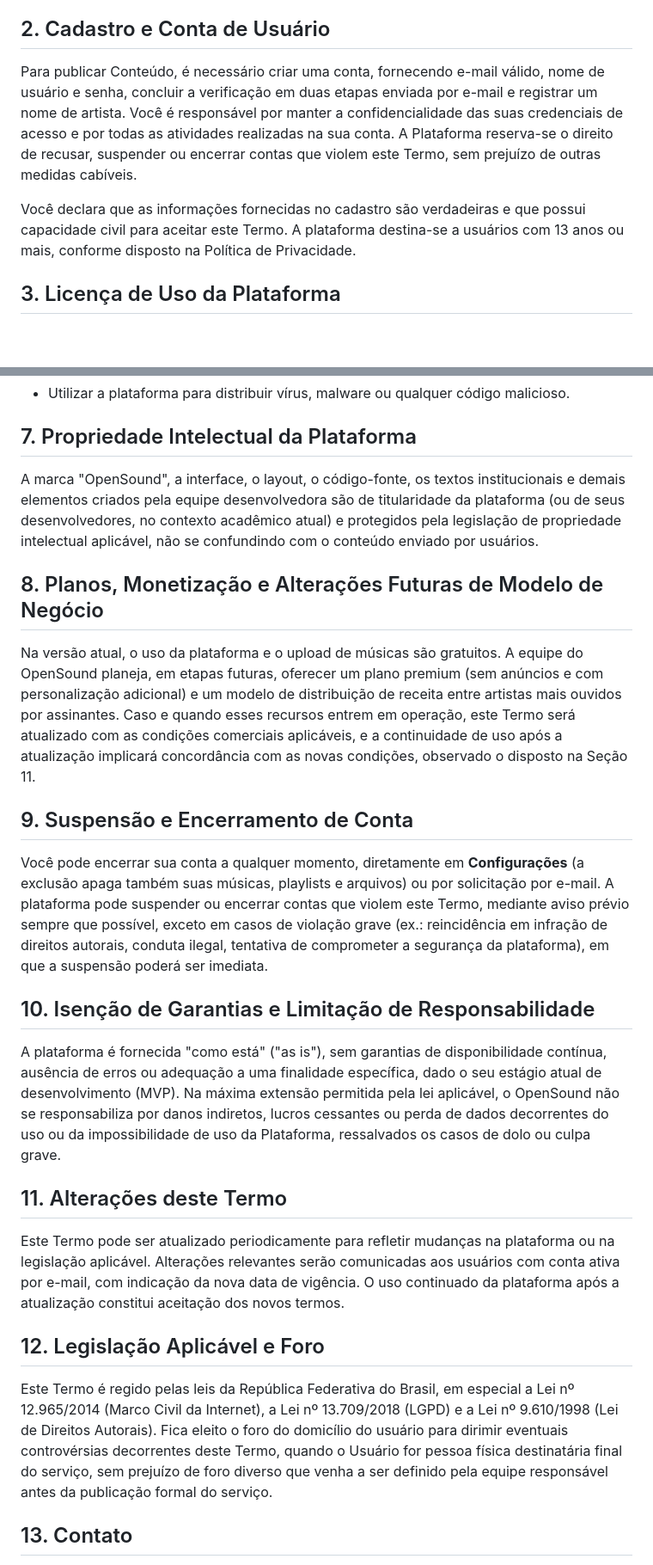
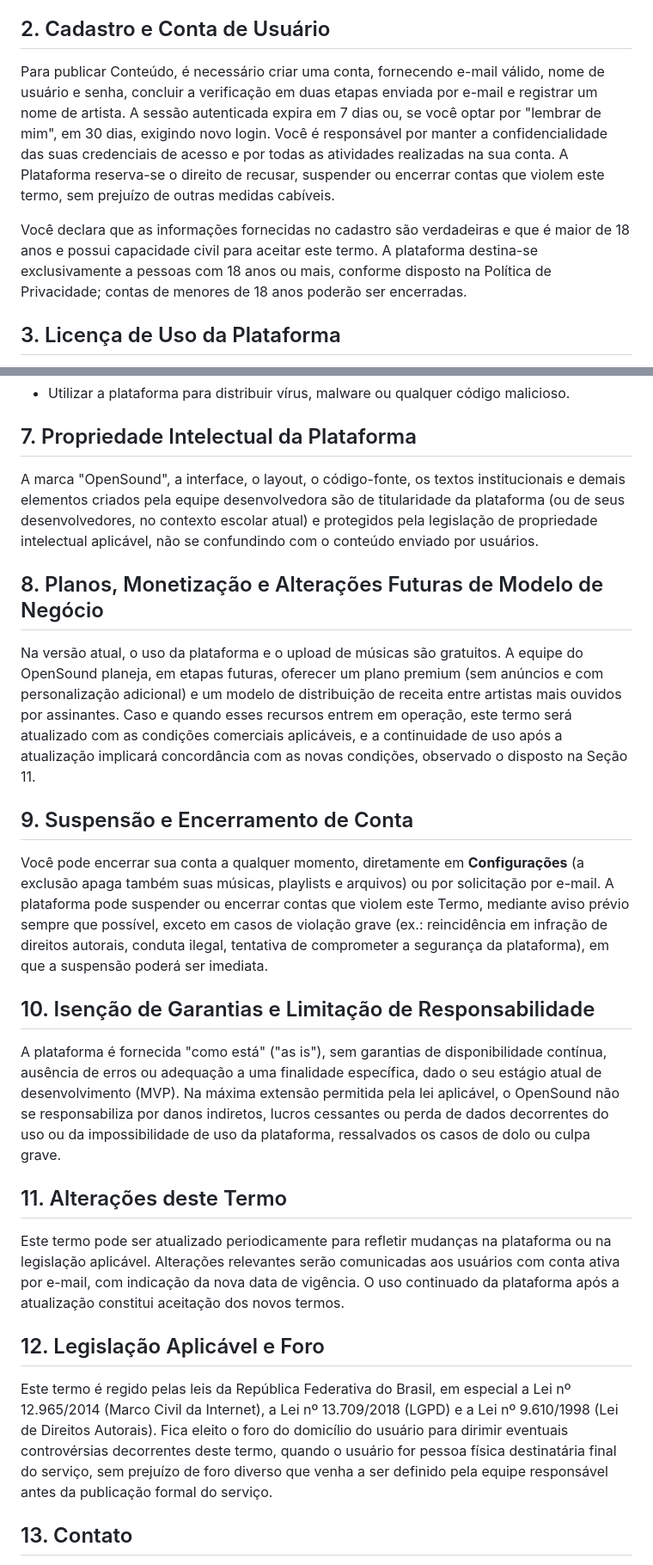
Before and after one commit to math-mp/open-sound, a Markdown page: project docs/termos-de-licenciamento-e-uso.md, 2 parts joined by grey strips. Shown at 86% size. Rendered like a GitHub page; blank space fills up the shorter version.

Commit message:
versao 1.2 dos termos e politicas; aumenta a idade minima para 18 anos e adiciona informações sobre compartilhamento de dados com render e vercel

```diff
--- a/project docs/termos-de-licenciamento-e-uso.md
+++ b/project docs/termos-de-licenciamento-e-uso.md
@@ -21,10 +21,9 @@ Este Termo de Licenciamento e Uso ("Termo") regula a relação entre o OpenSound
 
 ## 2. Cadastro e Conta de Usuário
 
-Para publicar Conteúdo, é necessário criar uma conta, fornecendo e-mail válido, nome de usuário e senha, concluir a verificação em duas etapas enviada por e-mail e registrar um nome de artista. Você é responsável por manter a confidencialidade das suas credenciais de acesso e por todas as atividades realizadas na sua conta. A Plataforma reserva-se o direito de recusar, suspender ou encerrar contas que violem este Termo, sem prejuízo de outras medidas cabíveis.
+Para publicar Conteúdo, é necessário criar uma conta, fornecendo e-mail válido, nome de usuário e senha, concluir a verificação em duas etapas enviada por e-mail e registrar um nome de artista. A sessão autenticada expira em 7 dias ou, se você optar por "lembrar de mim", em 30 dias, exigindo novo login. Você é responsável por manter a confidencialidade das suas credenciais de acesso e por todas as atividades realizadas na sua conta. A Plataforma reserva-se o direito de recusar, suspender ou encerrar contas que violem este termo, sem prejuízo de outras medidas cabíveis.
 
-Você declara que as informações fornecidas no cadastro são verdadeiras e que possui capacidade civil para aceitar este Termo. A plataforma destina-se a usuários com 13 anos ou mais, conforme disposto na Política de Privacidade.
-
+Você declara que as informações fornecidas no cadastro são verdadeiras e que é maior de 18 anos e possui capacidade civil para aceitar este termo. A plataforma destina-se exclusivamente a pessoas com 18 anos ou mais, conforme disposto na Política de Privacidade; contas de menores de 18 anos poderão ser encerradas.
 ## 3. Licença de Uso da Plataforma
 
 Concedemos a você uma licença pessoal, limitada, não exclusiva, intransferível e revogável para acessar e utilizar o OpenSound estritamente para os fins a que se destina: descobrir, ouvir e, se aplicável, publicar músicas. Essa licença não inclui o direito de copiar, modificar, distribuir, vender, sublicenciar, realizar engenharia reversa ou explorar comercialmente a plataforma, seu código-fonte, marca ou interface, salvo autorização expressa e por escrito.
@@ -81,11 +80,11 @@ Ao utilizar o OpenSound, você concorda em não:
 
 ## 7. Propriedade Intelectual da Plataforma
 
-A marca "OpenSound", a interface, o layout, o código-fonte, os textos institucionais e demais elementos criados pela equipe desenvolvedora são de titularidade da plataforma (ou de seus desenvolvedores, no contexto acadêmico atual) e protegidos pela legislação de propriedade intelectual aplicável, não se confundindo com o conteúdo enviado por usuários.
+A marca "OpenSound", a interface, o layout, o código-fonte, os textos institucionais e demais elementos criados pela equipe desenvolvedora são de titularidade da plataforma (ou de seus desenvolvedores, no contexto escolar atual) e protegidos pela legislação de propriedade intelectual aplicável, não se confundindo com o conteúdo enviado por usuários.
 
 ## 8. Planos, Monetização e Alterações Futuras de Modelo de Negócio
 
-Na versão atual, o uso da plataforma e o upload de músicas são gratuitos. A equipe do OpenSound planeja, em etapas futuras, oferecer um plano premium (sem anúncios e com personalização adicional) e um modelo de distribuição de receita entre artistas mais ouvidos por assinantes. Caso e quando esses recursos entrem em operação, este Termo será atualizado com as condições comerciais aplicáveis, e a continuidade de uso após a atualização implicará concordância com as novas condições, observado o disposto na Seção 11.
+Na versão atual, o uso da plataforma e o upload de músicas são gratuitos. A equipe do OpenSound planeja, em etapas futuras, oferecer um plano premium (sem anúncios e com personalização adicional) e um modelo de distribuição de receita entre artistas mais ouvidos por assinantes. Caso e quando esses recursos entrem em operação, este termo será atualizado com as condições comerciais aplicáveis, e a continuidade de uso após a atualização implicará concordância com as novas condições, observado o disposto na Seção 11.
 
 ## 9. Suspensão e Encerramento de Conta
 
@@ -93,15 +92,15 @@ Você pode encerrar sua conta a qualquer momento, diretamente em **Configuraçõ
 
 ## 10. Isenção de Garantias e Limitação de Responsabilidade
 
-A plataforma é fornecida "como está" ("as is"), sem garantias de disponibilidade contínua, ausência de erros ou adequação a uma finalidade específica, dado o seu estágio atual de desenvolvimento (MVP). Na máxima extensão permitida pela lei aplicável, o OpenSound não se responsabiliza por danos indiretos, lucros cessantes ou perda de dados decorrentes do uso ou da impossibilidade de uso da Plataforma, ressalvados os casos de dolo ou culpa grave.
+A plataforma é fornecida "como está" ("as is"), sem garantias de disponibilidade contínua, ausência de erros ou adequação a uma finalidade específica, dado o seu estágio atual de desenvolvimento (MVP). Na máxima extensão permitida pela lei aplicável, o OpenSound não se responsabiliza por danos indiretos, lucros cessantes ou perda de dados decorrentes do uso ou da impossibilidade de uso da plataforma, ressalvados os casos de dolo ou culpa grave.
 
 ## 11. Alterações deste Termo
 
-Este Termo pode ser atualizado periodicamente para refletir mudanças na plataforma ou na legislação aplicável. Alterações relevantes serão comunicadas aos usuários com conta ativa por e-mail, com indicação da nova data de vigência. O uso continuado da plataforma após a atualização constitui aceitação dos novos termos.
+Este termo pode ser atualizado periodicamente para refletir mudanças na plataforma ou na legislação aplicável. Alterações relevantes serão comunicadas aos usuários com conta ativa por e-mail, com indicação da nova data de vigência. O uso continuado da plataforma após a atualização constitui aceitação dos novos termos.
 
 ## 12. Legislação Aplicável e Foro
 
-Este Termo é regido pelas leis da República Federativa do Brasil, em especial a Lei nº 12.965/2014 (Marco Civil da Internet), a Lei nº 13.709/2018 (LGPD) e a Lei nº 9.610/1998 (Lei de Direitos Autorais). Fica eleito o foro do domicílio do usuário para dirimir eventuais controvérsias decorrentes deste Termo, quando o Usuário for pessoa física destinatária final do serviço, sem prejuízo de foro diverso que venha a ser definido pela equipe responsável antes da publicação formal do serviço.
+Este termo é regido pelas leis da República Federativa do Brasil, em especial a Lei nº 12.965/2014 (Marco Civil da Internet), a Lei nº 13.709/2018 (LGPD) e a Lei nº 9.610/1998 (Lei de Direitos Autorais). Fica eleito o foro do domicílio do usuário para dirimir eventuais controvérsias decorrentes deste termo, quando o usuário for pessoa física destinatária final do serviço, sem prejuízo de foro diverso que venha a ser definido pela equipe responsável antes da publicação formal do serviço.
 
 ## 13. Contato
 
```
Also changed, not shown: other parts of project docs/termos-de-licenciamento-e-uso.md (+2 -2 lines), project docs/politica-de-privacidade.md (+12 -10 lines).
